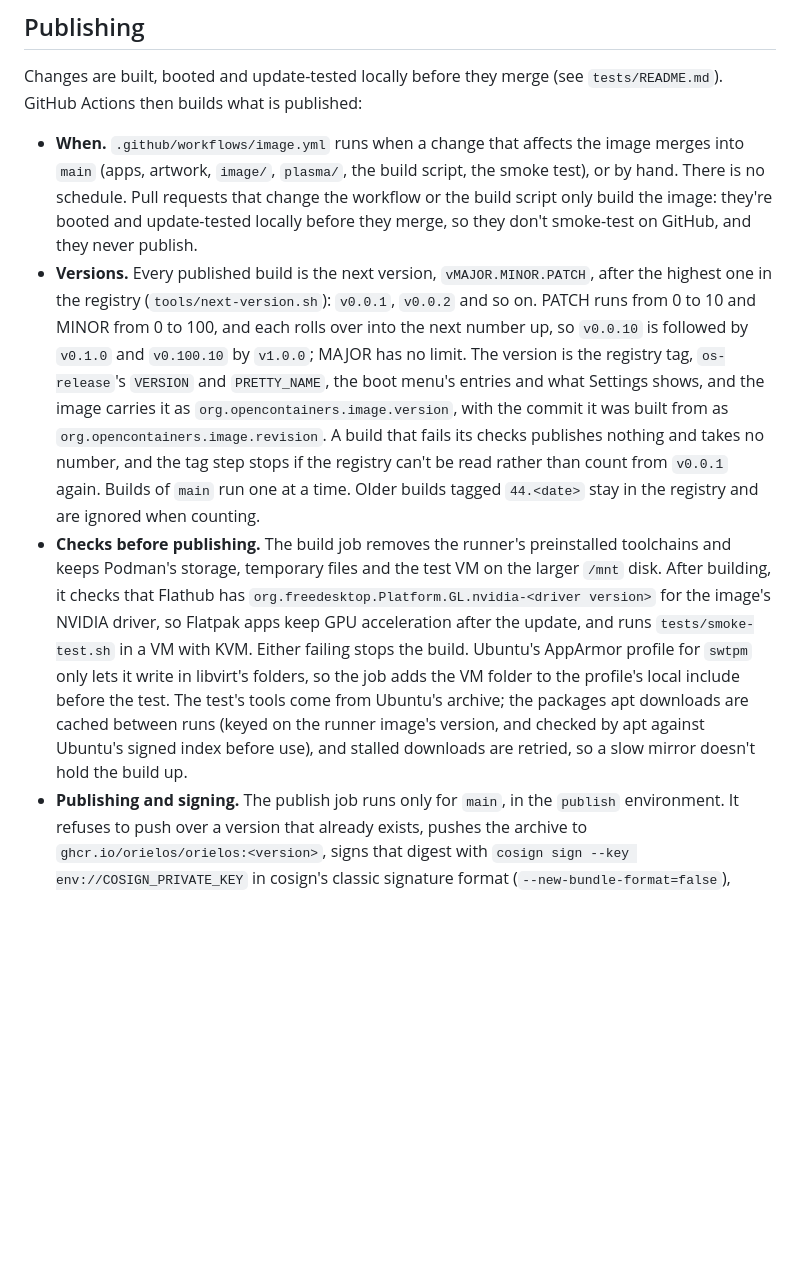
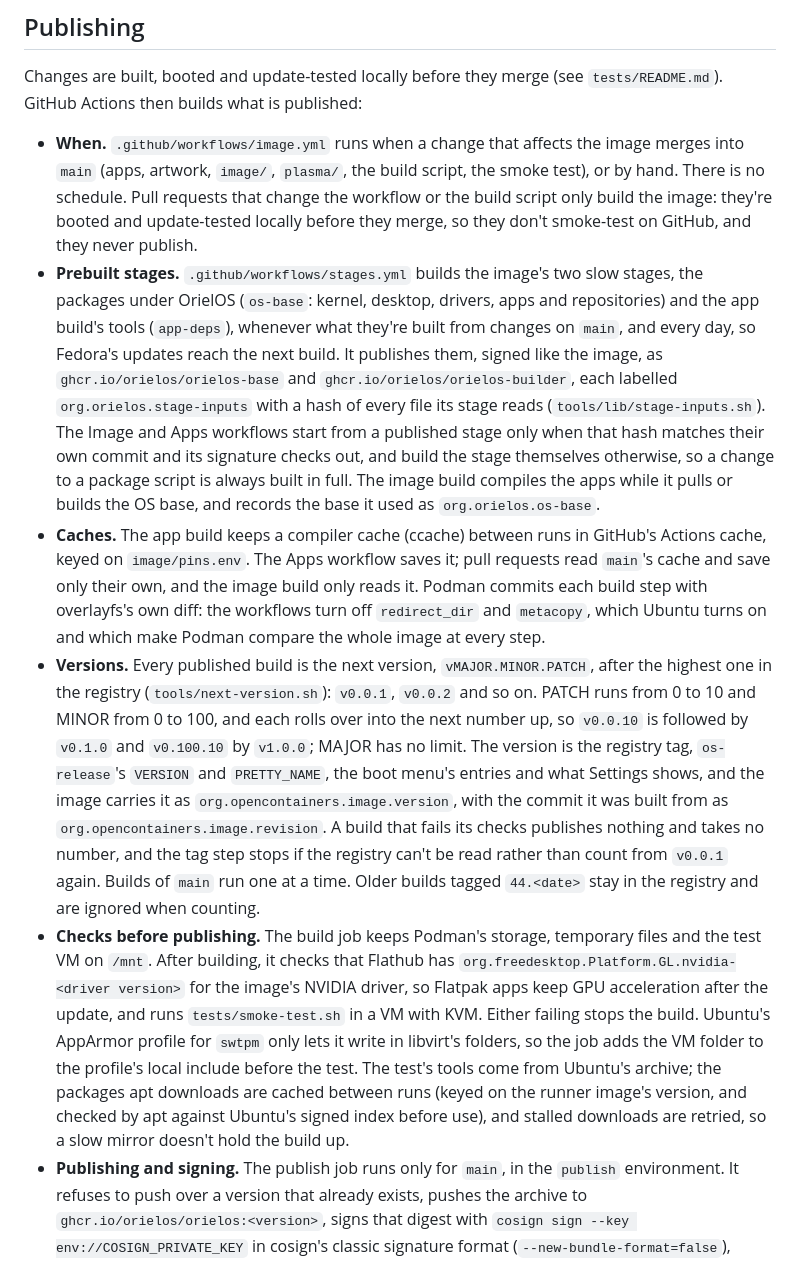
Before and after one commit to OrielOS/OrielOS, a Markdown page: image/README.md, the part around the change. Drawn GitHub-style; blank space fills up the shorter version.

```diff
--- a/image/README.md
+++ b/image/README.md
@@ -343,8 +343,10 @@ This checks that the kernel and NVIDIA inputs match, builds `localhost/orielos:d
 Changes are built, booted and update-tested locally before they merge (see `tests/README.md`). GitHub Actions then builds what is published:
 
 - **When.** `.github/workflows/image.yml` runs when a change that affects the image merges into `main` (apps, artwork, `image/`, `plasma/`, the build script, the smoke test), or by hand. There is no schedule. Pull requests that change the workflow or the build script only build the image: they're booted and update-tested locally before they merge, so they don't smoke-test on GitHub, and they never publish.
+- **Prebuilt stages.** `.github/workflows/stages.yml` builds the image's two slow stages, the packages under OrielOS (`os-base`: kernel, desktop, drivers, apps and repositories) and the app build's tools (`app-deps`), whenever what they're built from changes on `main`, and every day, so Fedora's updates reach the next build. It publishes them, signed like the image, as `ghcr.io/orielos/orielos-base` and `ghcr.io/orielos/orielos-builder`, each labelled `org.orielos.stage-inputs` with a hash of every file its stage reads (`tools/lib/stage-inputs.sh`). The Image and Apps workflows start from a published stage only when that hash matches their own commit and its signature checks out, and build the stage themselves otherwise, so a change to a package script is always built in full. The image build compiles the apps while it pulls or builds the OS base, and records the base it used as `org.orielos.os-base`.
+- **Caches.** The app build keeps a compiler cache (ccache) between runs in GitHub's Actions cache, keyed on `image/pins.env`. The Apps workflow saves it; pull requests read `main`'s cache and save only their own, and the image build only reads it. Podman commits each build step with overlayfs's own diff: the workflows turn off `redirect_dir` and `metacopy`, which Ubuntu turns on and which make Podman compare the whole image at every step.
 - **Versions.** Every published build is the next version, `vMAJOR.MINOR.PATCH`, after the highest one in the registry (`tools/next-version.sh`): `v0.0.1`, `v0.0.2` and so on. PATCH runs from 0 to 10 and MINOR from 0 to 100, and each rolls over into the next number up, so `v0.0.10` is followed by `v0.1.0` and `v0.100.10` by `v1.0.0`; MAJOR has no limit. The version is the registry tag, `os-release`'s `VERSION` and `PRETTY_NAME`, the boot menu's entries and what Settings shows, and the image carries it as `org.opencontainers.image.version`, with the commit it was built from as `org.opencontainers.image.revision`. A build that fails its checks publishes nothing and takes no number, and the tag step stops if the registry can't be read rather than count from `v0.0.1` again. Builds of `main` run one at a time. Older builds tagged `44.<date>` stay in the registry and are ignored when counting.
-- **Checks before publishing.** The build job removes the runner's preinstalled toolchains and keeps Podman's storage, temporary files and the test VM on the larger `/mnt` disk. After building, it checks that Flathub has `org.freedesktop.Platform.GL.nvidia-<driver version>` for the image's NVIDIA driver, so Flatpak apps keep GPU acceleration after the update, and runs `tests/smoke-test.sh` in a VM with KVM. Either failing stops the build. Ubuntu's AppArmor profile for `swtpm` only lets it write in libvirt's folders, so the job adds the VM folder to the profile's local include before the test. The test's tools come from Ubuntu's archive; the packages apt downloads are cached between runs (keyed on the runner image's version, and checked by apt against Ubuntu's signed index before use), and stalled downloads are retried, so a slow mirror doesn't hold the build up.
+- **Checks before publishing.** The build job keeps Podman's storage, temporary files and the test VM on `/mnt`. After building, it checks that Flathub has `org.freedesktop.Platform.GL.nvidia-<driver version>` for the image's NVIDIA driver, so Flatpak apps keep GPU acceleration after the update, and runs `tests/smoke-test.sh` in a VM with KVM. Either failing stops the build. Ubuntu's AppArmor profile for `swtpm` only lets it write in libvirt's folders, so the job adds the VM folder to the profile's local include before the test. The test's tools come from Ubuntu's archive; the packages apt downloads are cached between runs (keyed on the runner image's version, and checked by apt against Ubuntu's signed index before use), and stalled downloads are retried, so a slow mirror doesn't hold the build up.
 - **Publishing and signing.** The publish job runs only for `main`, in the `publish` environment. It refuses to push over a version that already exists, pushes the archive to `ghcr.io/orielos/orielos:<version>`, signs that digest with `cosign sign --key env://COSIGN_PRIVATE_KEY` in cosign's classic signature format (`--new-bundle-format=false`), which is the one bootc and podman read when they check an update, checks the signature against `keys/orielos-cosign.pub` when it's there, and only then moves `testing` to the same digest. It never publishes without the `COSIGN_PRIVATE_KEY` secret: until the secret is there, the job notes that the build wasn't published and stops there, without failing.
 - **Release notes for each build.** After publishing, `.github/workflows/testing-release.yml` gives the build a GitHub pre-release, "OrielOS v0.1.1 (testing)", tagged `v0.1.1` at the commit it was built from. Its notes say how to get it, then what the CHANGELOG's Unreleased section gained since the previous version in the registry, read from both builds' commits by `tools/build-changelog.sh`; a build with nothing new in the CHANGELOG says it brings package updates. It then rebuilds the website, whose release notes show each testing build with the stable version that includes it, and whose download page names the newest testing build. Run it by hand with a version to write or rewrite a build's notes; a build that is already a stable release is left alone.
 - **Stable.** `.github/workflows/promote.yml`, run by hand with a build's version (`v0.0.7`), checks the build's signature, moves `stable` to the same digest without rebuilding it, and turns the build's testing pre-release into the GitHub Release "OrielOS v0.0.7" (or creates it, tagged `v0.0.7` at the commit the build was made from, if the build has none). Its notes start with the date, how to get it and the testing builds since the previous stable version, then give the CHANGELOG's Unreleased section at that commit. It also pushes a branch, `docs/changelog-<version>`, that gives that part of the section the version's heading (`tools/release-changelog.sh`), and links a pull request for the maintainer to open from it: GitHub doesn't let Actions open one.
```
Also changed, not shown: tools/README.md (+2 -2 lines).
